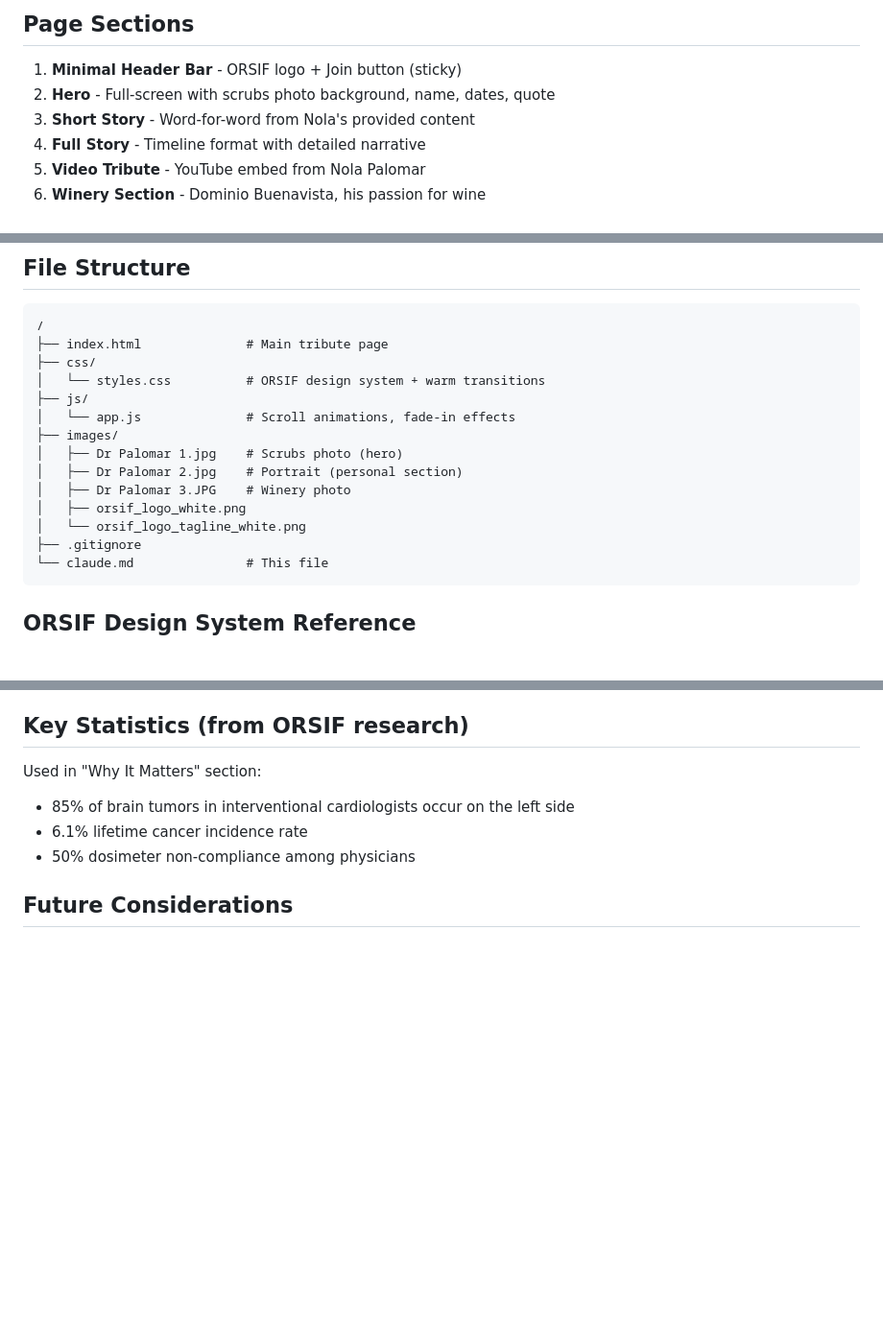
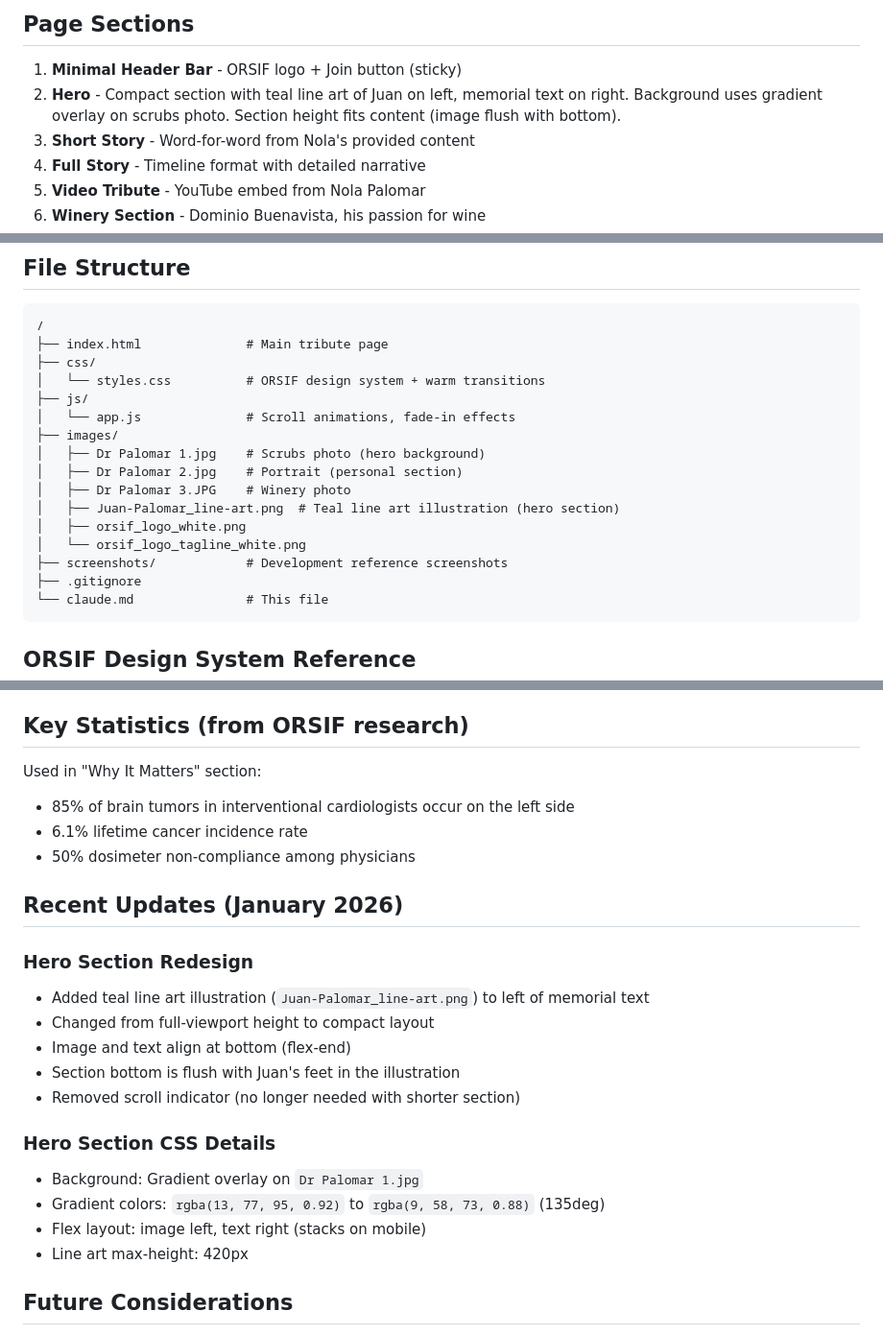
Before and after one commit to screendoorstudio/orsif-juan-palomar, a Markdown page: claude.md, 3 parts joined by grey strips. Shown at 96% size. Drawn GitHub-style; blank space fills up the shorter version.

Commit message:
Update claude.md with hero section changes
- Document line art illustration addition
- Update file structure with new images
- Add Recent Updates section with CSS details

Co-Authored-By: Claude Opus 4.5 <noreply@anthropic.com>

````diff
--- a/claude.md
+++ b/claude.md
@@ -27,7 +27,7 @@ The page transitions emotionally from professional/clinical at the top to warm/p
 
 ## Page Sections
 1. **Minimal Header Bar** - ORSIF logo + Join button (sticky)
-2. **Hero** - Full-screen with scrubs photo background, name, dates, quote
+2. **Hero** - Compact section with teal line art of Juan on left, memorial text on right. Background uses gradient overlay on scrubs photo. Section height fits content (image flush with bottom).
 3. **Short Story** - Word-for-word from Nola's provided content
 4. **Full Story** - Timeline format with detailed narrative
 5. **Video Tribute** - YouTube embed from Nola Palomar
@@ -72,11 +72,13 @@ Full obituary with additional photos: https://www.dignitymemorial.com/obituaries
 ├── js/
 │   └── app.js              # Scroll animations, fade-in effects
 ├── images/
-│   ├── Dr Palomar 1.jpg    # Scrubs photo (hero)
+│   ├── Dr Palomar 1.jpg    # Scrubs photo (hero background)
 │   ├── Dr Palomar 2.jpg    # Portrait (personal section)
 │   ├── Dr Palomar 3.JPG    # Winery photo
+│   ├── Juan-Palomar_line-art.png  # Teal line art illustration (hero section)
 │   ├── orsif_logo_white.png
 │   └── orsif_logo_tagline_white.png
+├── screenshots/            # Development reference screenshots
 ├── .gitignore
 └── claude.md               # This file
 ```
@@ -99,6 +101,21 @@ Used in "Why It Matters" section:
 - 6.1% lifetime cancer incidence rate
 - 50% dosimeter non-compliance among physicians
 
+## Recent Updates (January 2026)
+
+### Hero Section Redesign
+- Added teal line art illustration (`Juan-Palomar_line-art.png`) to left of memorial text
+- Changed from full-viewport height to compact layout
+- Image and text align at bottom (flex-end)
+- Section bottom is flush with Juan's feet in the illustration
+- Removed scroll indicator (no longer needed with shorter section)
+
+### Hero Section CSS Details
+- Background: Gradient overlay on `Dr Palomar 1.jpg`
+- Gradient colors: `rgba(13, 77, 95, 0.92)` to `rgba(9, 58, 73, 0.88)` (135deg)
+- Flex layout: image left, text right (stacks on mobile)
+- Line art max-height: 420px
+
 ## Future Considerations
 - Additional tribute pages for other physicians affected by occupational radiation
 - Integration with main ORSIF website navigation
````
